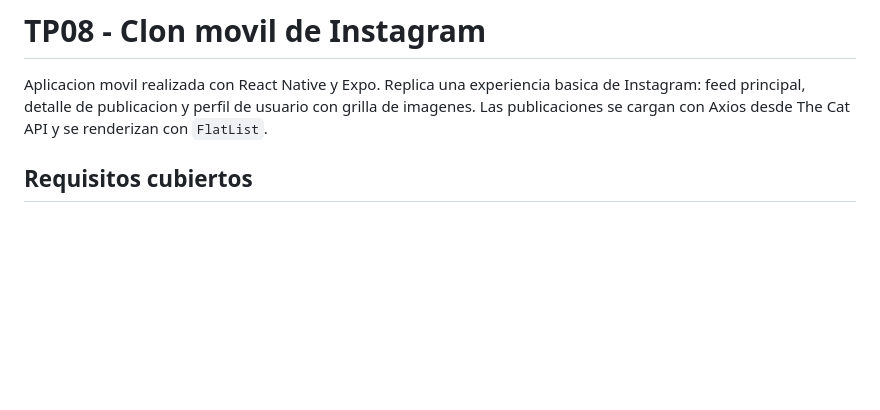
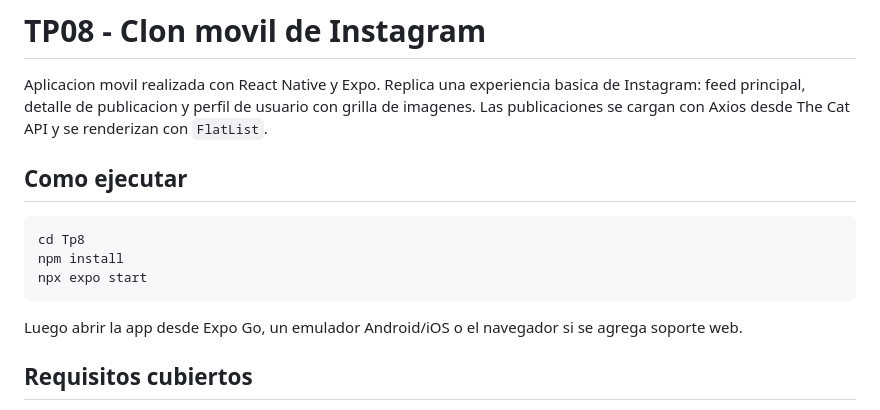
Before and after one commit to IvanShoffer/TP08_Clon-m-vil-de-Instagram, a Markdown page: README.md, the part around the change. Rendered like a GitHub page; blank space fills up the shorter version.

Commit message:
Finalizando el README

````diff
--- a/README.md
+++ b/README.md
@@ -2,6 +2,15 @@
 
 Aplicacion movil realizada con React Native y Expo. Replica una experiencia basica de Instagram: feed principal, detalle de publicacion y perfil de usuario con grilla de imagenes. Las publicaciones se cargan con Axios desde The Cat API y se renderizan con `FlatList`.
 
+## Como ejecutar
+
+```bash
+cd Tp8
+npm install
+npx expo start
+```
+
+Luego abrir la app desde Expo Go, un emulador Android/iOS o el navegador si se agrega soporte web.
 
 ## Requisitos cubiertos
 
````
